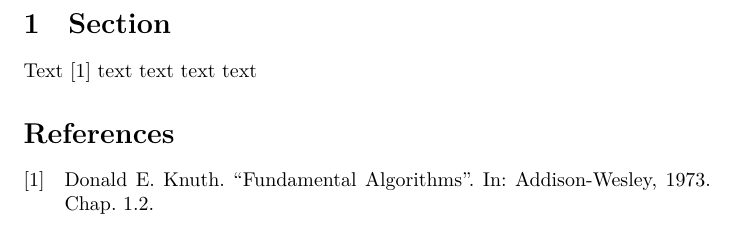
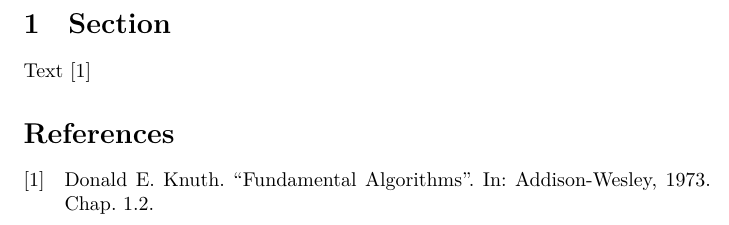
Before and after one commit to brokenpylons/PaperTemplate, a LaTeX document (paper.tex): part of the page, cut so that both start at the same text. Compiled offline with XeLaTeX.

Commit message:
Update paper.tex

```diff
--- a/paper.tex
+++ b/paper.tex
@@ -5,7 +5,7 @@
 
 \begin{document}
 \section{Section}
-Text \cite{knuth_fa} text text text text
+Text \cite{knuth_fa}
 
 \printbibliography
 \end{document}
```
